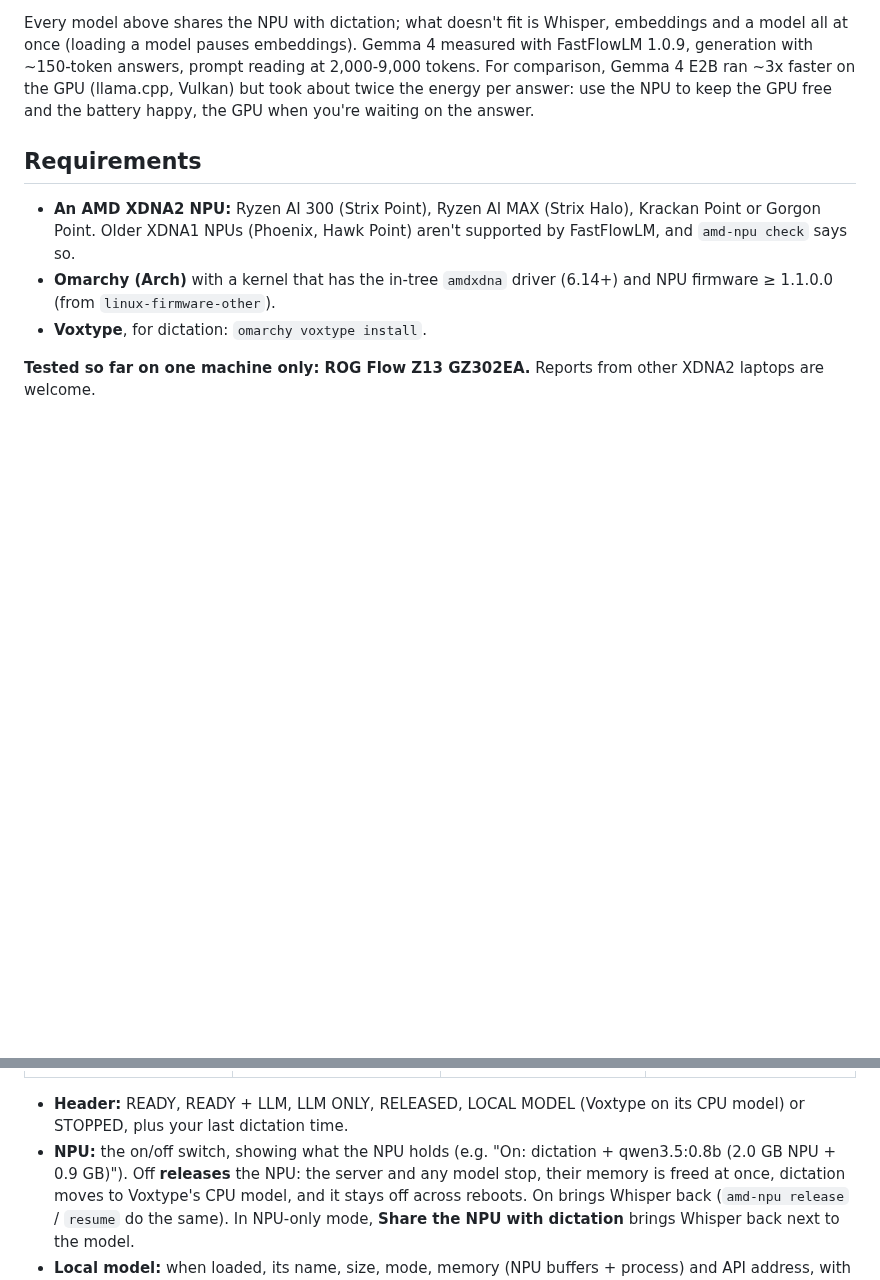
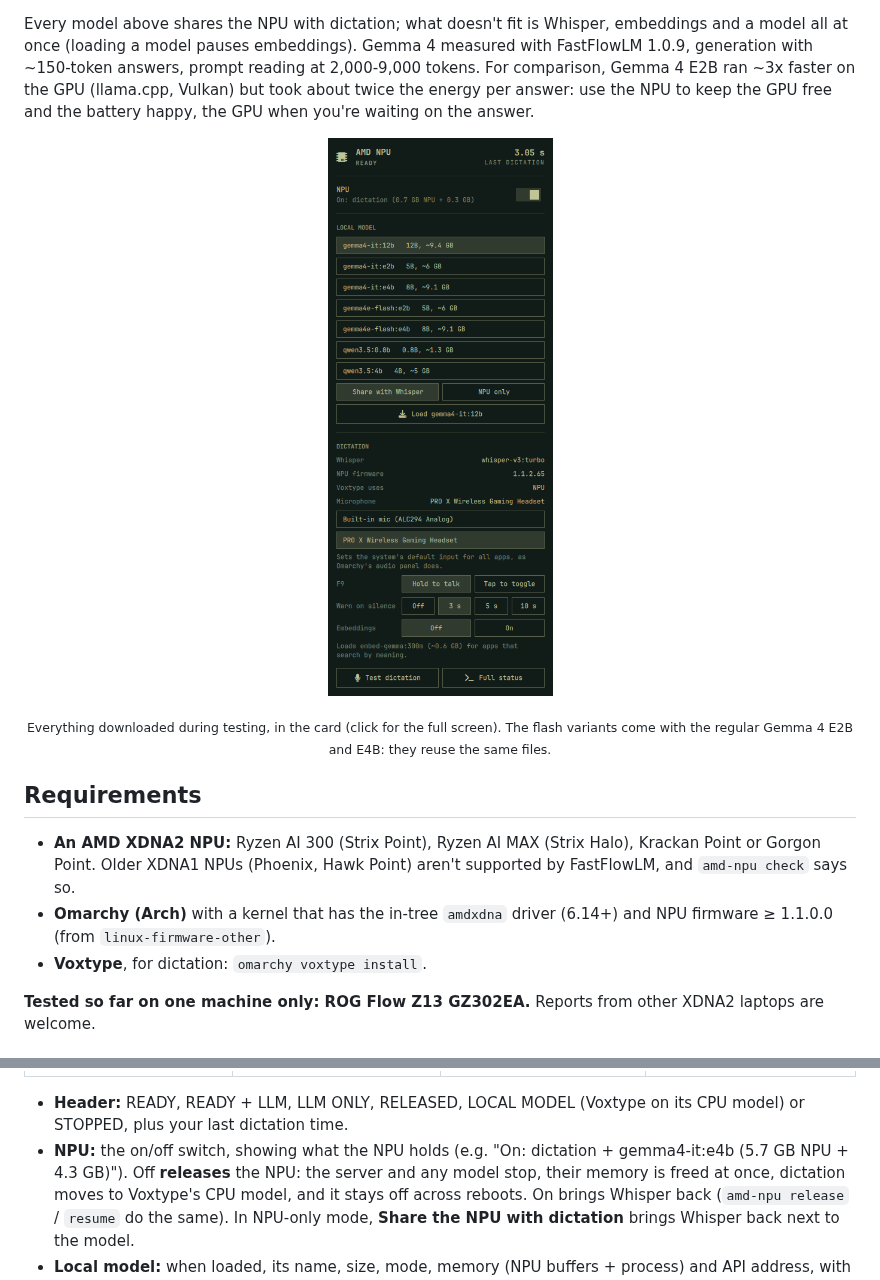
Before and after one commit to AlanRoman117/omarchy-amd-npu, a Markdown page: README.md, 2 parts joined by grey strips. Drawn GitHub-style; pictures changed too: docs/screenshots/card-models.png (added); blank space fills up the shorter version.

```diff
--- a/README.md
+++ b/README.md
@@ -39,6 +39,10 @@ model all at once (loading a model pauses embeddings). Gemma 4 measured with Fas
 generation with ~150-token answers, prompt reading at 2,000-9,000 tokens. For comparison, Gemma 4
 E2B ran ~3x faster on the GPU (llama.cpp, Vulkan) but took about twice the energy per answer: use
 the NPU to keep the GPU free and the battery happy, the GPU when you're waiting on the answer.
+
+<p align="center"><a href="docs/screenshots/desktop-models.png"><img src="docs/screenshots/card-models.png" width="260" alt="The card's model list with seven downloaded models: Gemma 4 12B, E2B and E4B, the two Gemma 4 flash variants, Qwen 3.5 0.8B and 4B, with Share with Whisper / NPU only and Load gemma4-it:12b"></a></p>
+<p align="center"><sub>Everything downloaded during testing, in the card (click for the full screen). The flash variants
+come with the regular Gemma 4 E2B and E4B: they reuse the same files.</sub></p>
 
 ## Requirements
 
@@ -144,8 +148,8 @@ power panels:
 
 - **Header:** READY, READY + LLM, LLM ONLY, RELEASED, LOCAL MODEL (Voxtype on its CPU model) or STOPPED, plus
   your last dictation time.
-- **NPU:** the on/off switch, showing what the NPU holds (e.g. "On: dictation + qwen3.5:0.8b (2.0 GB
-  NPU + 0.9 GB)"). Off **releases** the NPU: the server and any model stop, their memory is freed at
+- **NPU:** the on/off switch, showing what the NPU holds (e.g. "On: dictation + gemma4-it:e4b (5.7 GB
+  NPU + 4.3 GB)"). Off **releases** the NPU: the server and any model stop, their memory is freed at
   once, dictation moves to Voxtype's CPU model, and it stays off across reboots. On brings Whisper
   back (`amd-npu release` / `resume` do the same). In NPU-only mode, **Share the NPU with dictation**
   brings Whisper back next to the model.
```
Also changed, not shown: CLAUDE.md (+1 -1 lines), to-do.md (+6 -3 lines), 1 other file.
